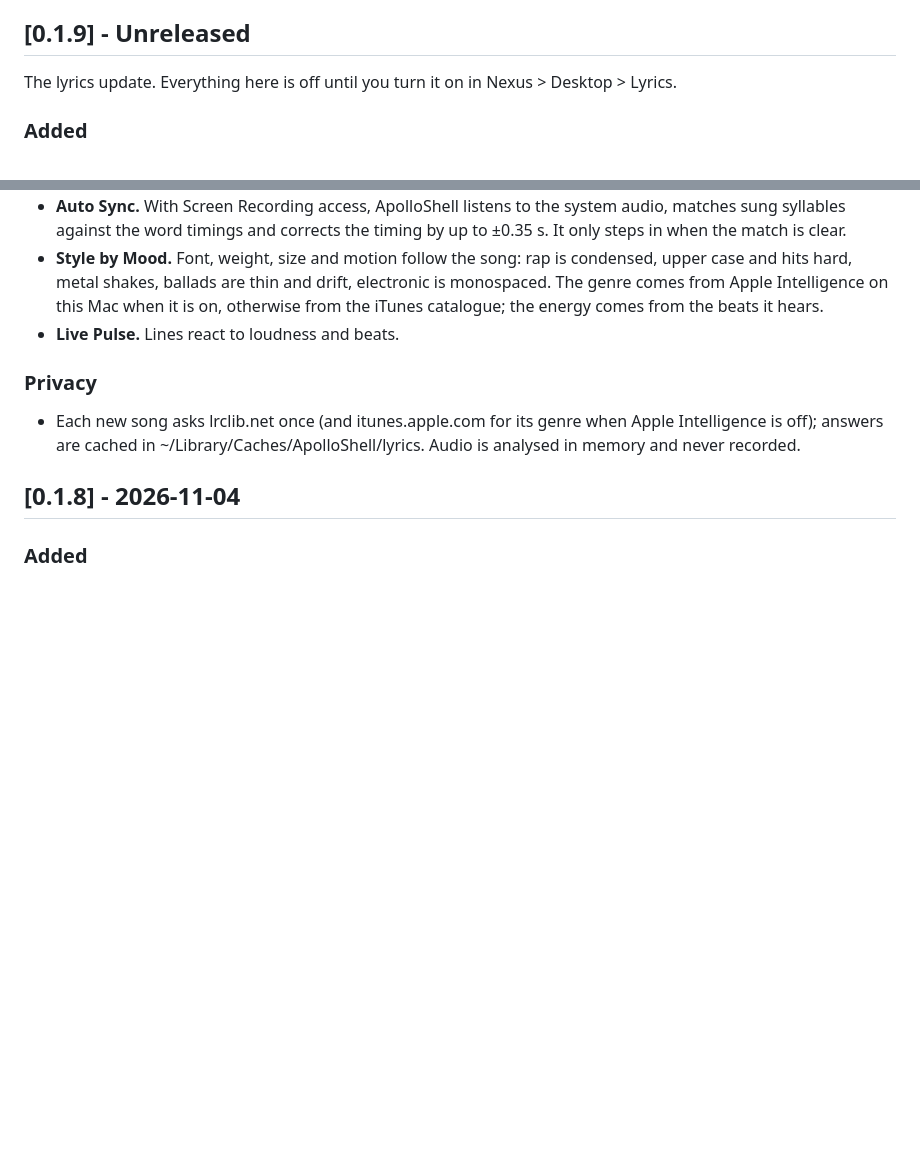
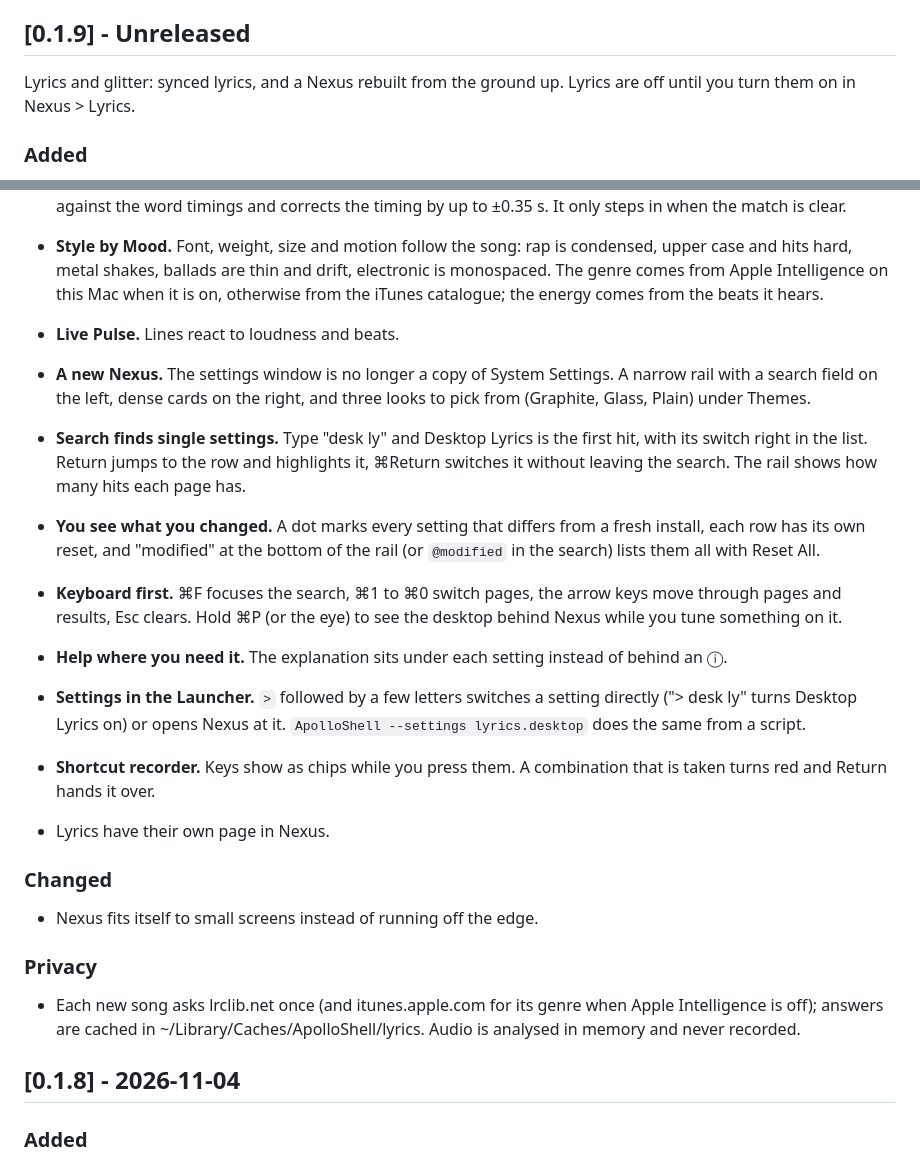
Before and after one commit to Silvertree2010/ApolloShell, a Markdown page: CHANGELOG.md, 2 parts joined by grey strips. Rendered like a GitHub page; blank space fills up the shorter version.

Commit message:
0.1.9: changelog covers the new Nexus

```diff
--- a/CHANGELOG.md
+++ b/CHANGELOG.md
@@ -6,8 +6,8 @@ All notable changes to this project are documented here. The format follows
 
 ## [0.1.9] - Unreleased
 
-The lyrics update. Everything here is off until you turn it on in
-Nexus > Desktop > Lyrics.
+Lyrics and glitter: synced lyrics, and a Nexus rebuilt from the ground up.
+Lyrics are off until you turn them on in Nexus > Lyrics.
 
 ### Added
 - **Synced lyrics.** Lyrics follow the song word by word where
@@ -34,6 +34,32 @@ Nexus > Desktop > Lyrics.
   on this Mac when it is on, otherwise from the iTunes catalogue; the energy
   comes from the beats it hears.
 - **Live Pulse.** Lines react to loudness and beats.
+
+- **A new Nexus.** The settings window is no longer a copy of System
+  Settings. A narrow rail with a search field on the left, dense cards on
+  the right, and three looks to pick from (Graphite, Glass, Plain) under
+  Themes.
+- **Search finds single settings.** Type "desk ly" and Desktop Lyrics is the
+  first hit, with its switch right in the list. Return jumps to the row and
+  highlights it, ⌘Return switches it without leaving the search. The rail
+  shows how many hits each page has.
+- **You see what you changed.** A dot marks every setting that differs from a
+  fresh install, each row has its own reset, and "modified" at the bottom of
+  the rail (or `@modified` in the search) lists them all with Reset All.
+- **Keyboard first.** ⌘F focuses the search, ⌘1 to ⌘0 switch pages, the arrow
+  keys move through pages and results, Esc clears. Hold ⌘P (or the eye) to
+  see the desktop behind Nexus while you tune something on it.
+- **Help where you need it.** The explanation sits under each setting
+  instead of behind an ⓘ.
+- **Settings in the Launcher.** `>` followed by a few letters switches a
+  setting directly ("> desk ly" turns Desktop Lyrics on) or opens Nexus at
+  it. `ApolloShell --settings lyrics.desktop` does the same from a script.
+- **Shortcut recorder.** Keys show as chips while you press them. A
+  combination that is taken turns red and Return hands it over.
+- Lyrics have their own page in Nexus.
+
+### Changed
+- Nexus fits itself to small screens instead of running off the edge.
 
 ### Privacy
 - Each new song asks lrclib.net once (and itunes.apple.com for its genre
```
